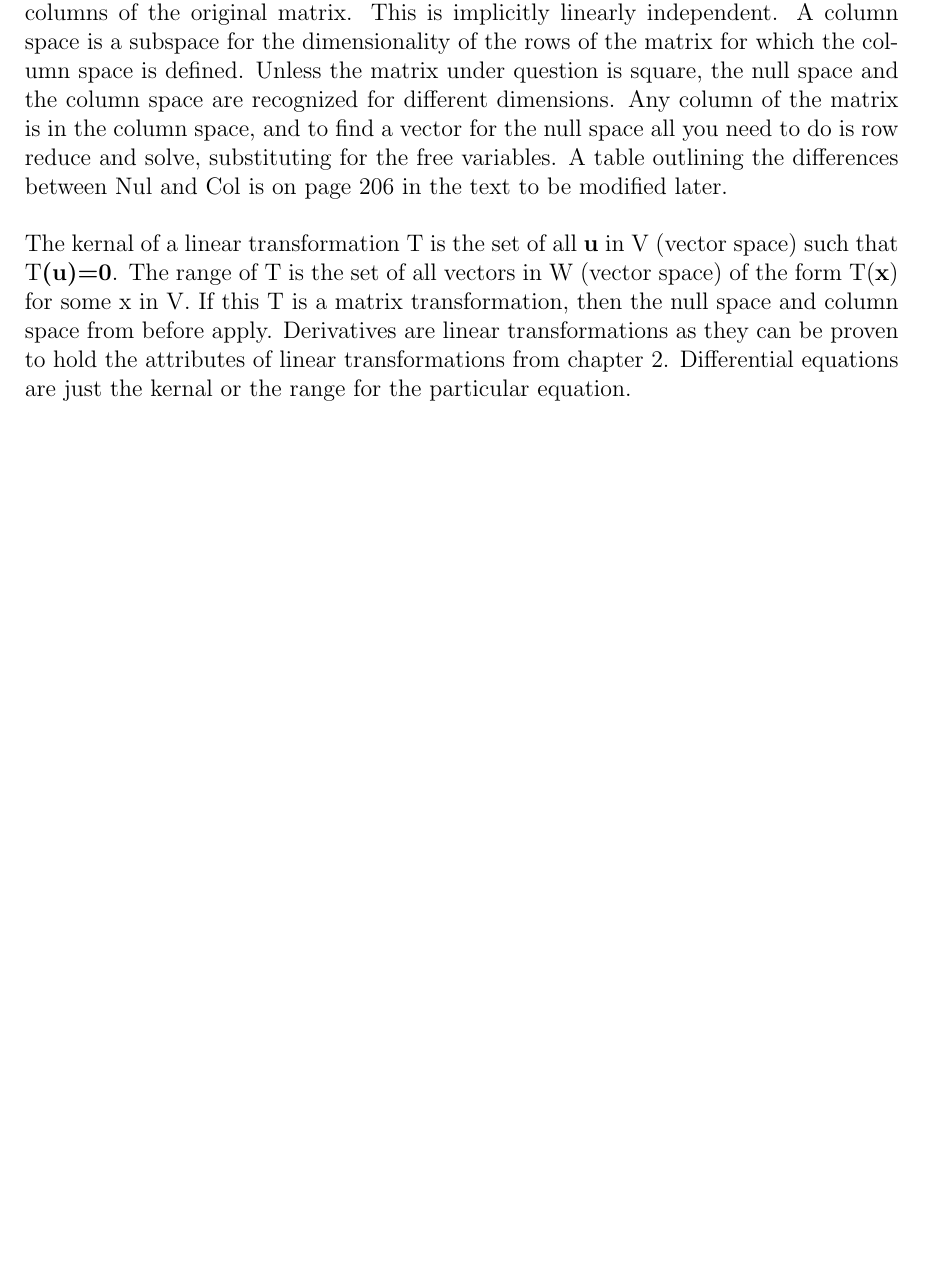
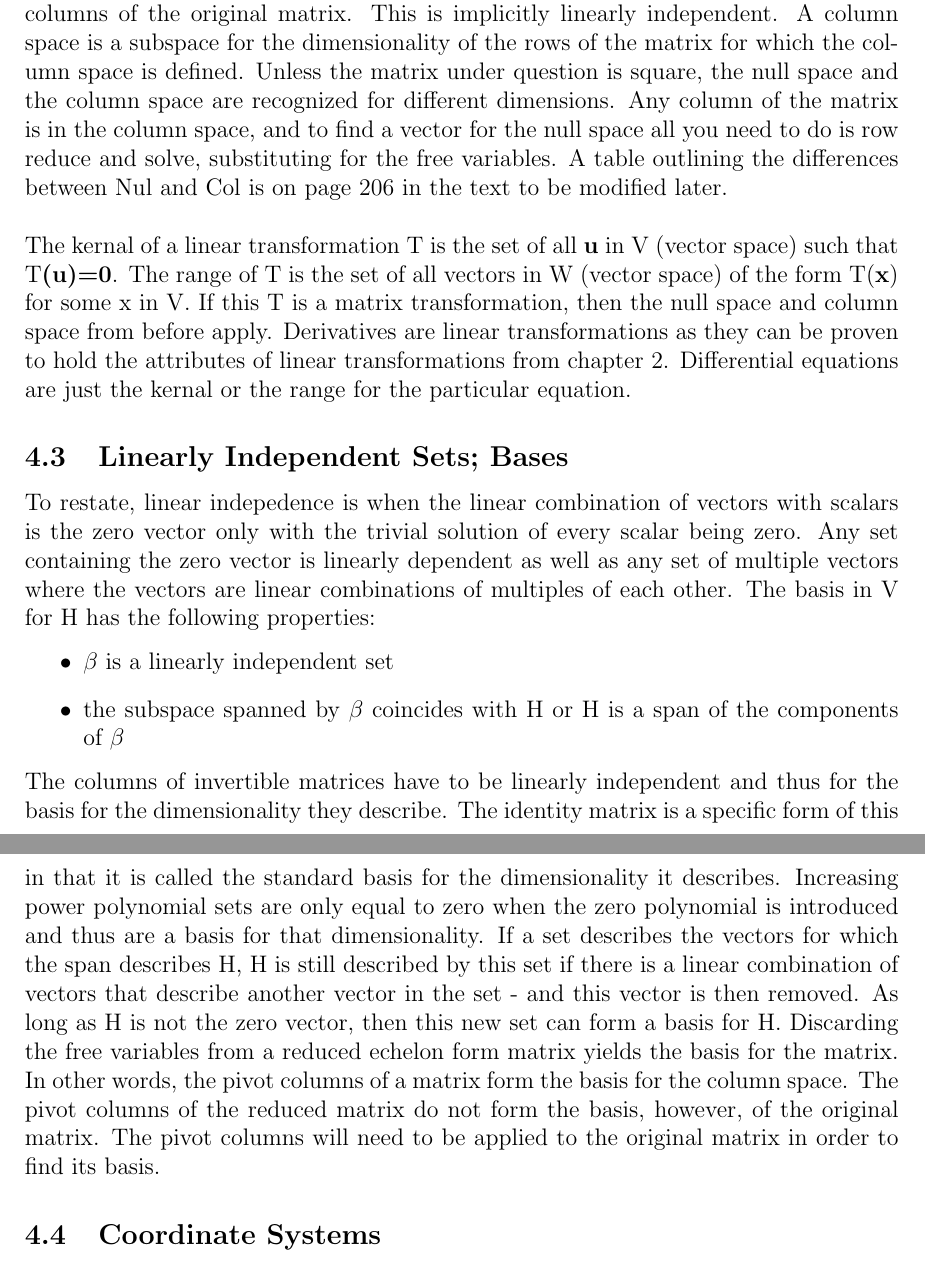
Before and after one commit to samuel-cowin/ECE269, a LaTeX document (CH4/ch4.tex): part of page 2 of 2 before the commit and two parts of pages 2 and 3 of 3 after it, the two joined at a grey line, cut so that both start at the same text, the shorter picture padded with empty space. Compiled offline with pdfLaTeX.

Commit message:
Finished 4.3

```diff
--- a/CH4/ch4.tex
+++ b/CH4/ch4.tex
@@ -54,7 +54,23 @@ The kernal of a linear transformation T is the set of all \textbf{u} in V (vecto
 (vector space) of the form T(\textbf{x}) for some x in V. If this T is a matrix transformation, then the null space and column space from before apply. Derivatives are linear
 transformations as they can be proven to hold the attributes of linear transformations from chapter 2. Differential equations are just the kernal or the range for the
 particular equation.
-
+\subsection{Linearly Independent Sets; Bases}
+To restate, linear indepedence is when the linear combination of vectors with scalars is the zero vector only with the trivial
+solution of every scalar being zero. Any set containing the zero vector is linearly dependent as well as any set of multiple
+vectors where the vectors are linear combinations of multiples of each other. The basis in V for H has the following properties:
+\begin{itemize}
+    \item $\beta$ is a linearly independent set
+    \item the subspace spanned by $\beta$ coincides with H or H is a span of the components of $\beta$
+\end{itemize}
+The columns of invertible matrices have to be linearly independent and thus for the basis for the dimensionality they describe. The identity
+matrix is a specific form of this in that it is called the standard basis for the dimensionality it describes. Increasing power polynomial
+sets are only equal to zero when the zero polynomial is introduced and thus are a basis for that dimensionality. If a set describes the
+vectors for which the span describes H, H is still described by this set if there is a linear combination of vectors that describe another
+vector in the set - and this vector is then removed. As long as H is not the zero vector, then this new set can form a basis for H.
+Discarding the free variables from a reduced echelon form matrix yields the basis for the matrix. In other words, the pivot columns of
+a matrix form the basis for the column space. The pivot columns of the reduced matrix do not form the basis, however, of the original
+matrix. The pivot columns will need to be applied to the original matrix in order to find its basis.
+\subsection{Coordinate Systems}
 
 
 \end{document}
```
Also changed, not shown: CH4/ch4.pdf, 5 other files.
